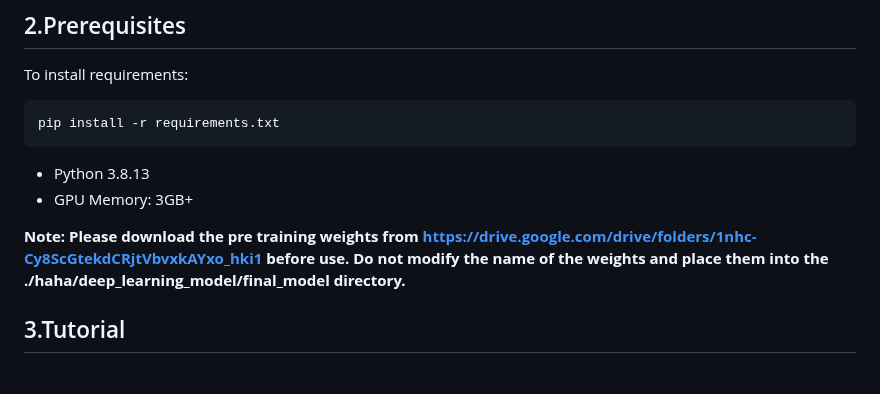
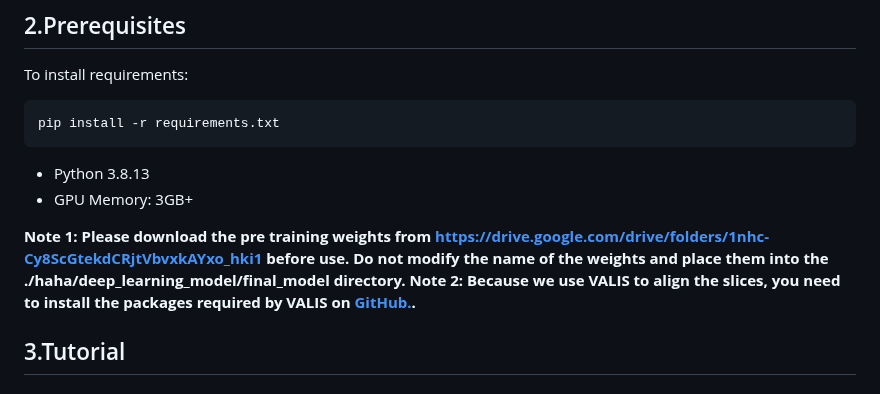
Before and after one commit to WXY-Belief/DeepSpa, a Markdown page: README.md, the part around the change. Drawn GitHub-style.

```diff
--- a/README.md
+++ b/README.md
@@ -9,7 +9,8 @@ pip install -r requirements.txt
 - Python 3.8.13
 - GPU Memory: 3GB+
 
-**Note: Please download the pre training weights from https://drive.google.com/drive/folders/1nhc-Cy8ScGtekdCRjtVbvxkAYxo_hki1 before use. Do not modify the name of the weights and place them into the ./haha/deep_learning_model/final_model directory.**
+**Note 1: Please download the pre training weights from https://drive.google.com/drive/folders/1nhc-Cy8ScGtekdCRjtVbvxkAYxo_hki1 before use. Do not modify the name of the weights and place them into the ./haha/deep_learning_model/final_model directory.**
+**Note 2: Because we use VALIS to align the slices, you need to install the packages required by VALIS on [GitHub.](https://github.com/MathOnco/VALIS).**
 ## 3.Tutorial
 ### Directory structure of input data
 The sections are numerically named, starting from 1 for the top layer. The DAPI images are in TIFF, PNG, or JPEG format, while the RNA coordinate file must be in CSV format.The directory structure is as follows:
```
